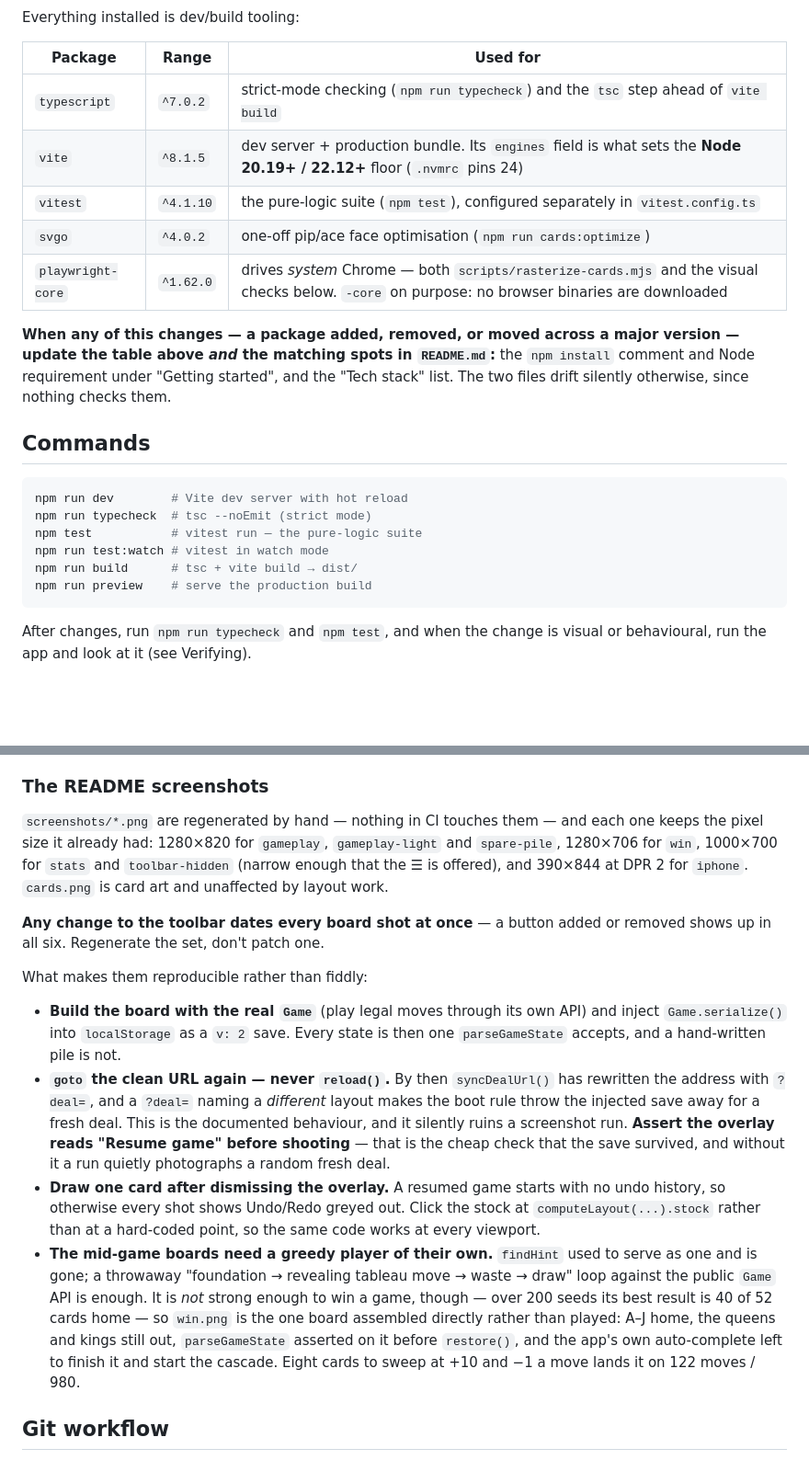
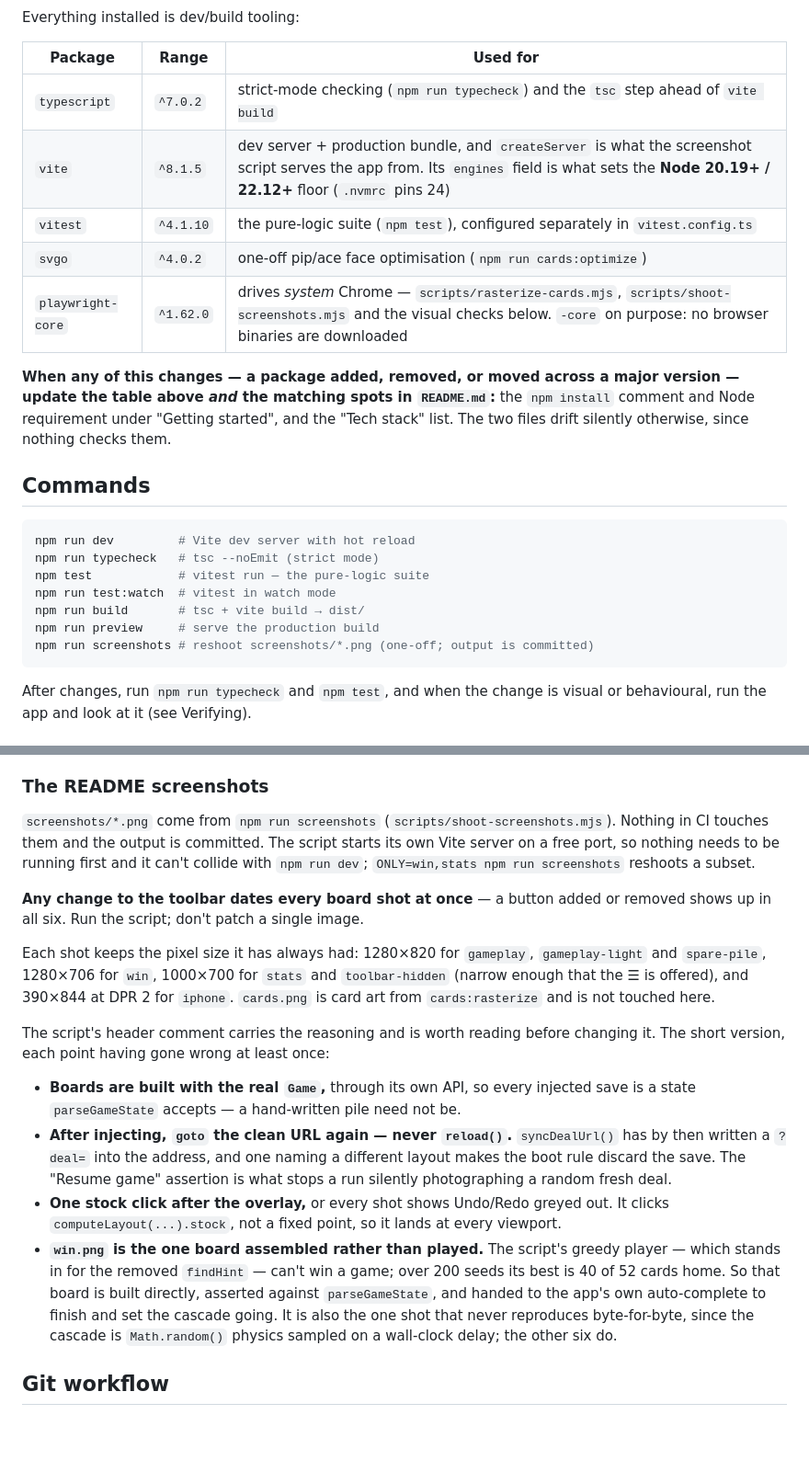
Before and after one commit to ruchira088/solitaire, a Markdown page: CLAUDE.md, 2 parts joined by grey strips. Shown at 92% size. GitHub-like rendering; blank space fills up the shorter version.

````diff
--- a/CLAUDE.md
+++ b/CLAUDE.md
@@ -14,10 +14,10 @@ Everything installed is dev/build tooling:
 | Package | Range | Used for |
 | --- | --- | --- |
 | `typescript` | `^7.0.2` | strict-mode checking (`npm run typecheck`) and the `tsc` step ahead of `vite build` |
-| `vite` | `^8.1.5` | dev server + production bundle. Its `engines` field is what sets the **Node 20.19+ / 22.12+** floor (`.nvmrc` pins 24) |
+| `vite` | `^8.1.5` | dev server + production bundle, and `createServer` is what the screenshot script serves the app from. Its `engines` field is what sets the **Node 20.19+ / 22.12+** floor (`.nvmrc` pins 24) |
 | `vitest` | `^4.1.10` | the pure-logic suite (`npm test`), configured separately in `vitest.config.ts` |
 | `svgo` | `^4.0.2` | one-off pip/ace face optimisation (`npm run cards:optimize`) |
-| `playwright-core` | `^1.62.0` | drives *system* Chrome — both `scripts/rasterize-cards.mjs` and the visual checks below. `-core` on purpose: no browser binaries are downloaded |
+| `playwright-core` | `^1.62.0` | drives *system* Chrome — `scripts/rasterize-cards.mjs`, `scripts/shoot-screenshots.mjs` and the visual checks below. `-core` on purpose: no browser binaries are downloaded |
 
 **When any of this changes — a package added, removed, or moved across a major
 version — update the table above *and* the matching spots in `README.md`:** the
@@ -28,12 +28,13 @@ them.
 ## Commands
 
 ```bash
-npm run dev        # Vite dev server with hot reload
-npm run typecheck  # tsc --noEmit (strict mode)
-npm test           # vitest run — the pure-logic suite
-npm run test:watch # vitest in watch mode
-npm run build      # tsc + vite build → dist/
-npm run preview    # serve the production build
+npm run dev         # Vite dev server with hot reload
+npm run typecheck   # tsc --noEmit (strict mode)
+npm test            # vitest run — the pure-logic suite
+npm run test:watch  # vitest in watch mode
+npm run build       # tsc + vite build → dist/
+npm run preview     # serve the production build
+npm run screenshots # reshoot screenshots/*.png (one-off; output is committed)
 ```
 
 After changes, run `npm run typecheck` and `npm test`, and when the change is
@@ -315,39 +316,39 @@ console for errors before declaring success.
 
 ### The README screenshots
 
-`screenshots/*.png` are regenerated by hand — nothing in CI touches them — and
-each one keeps the pixel size it already had: 1280×820 for `gameplay`,
+`screenshots/*.png` come from `npm run screenshots`
+(`scripts/shoot-screenshots.mjs`). Nothing in CI touches them and the output is
+committed. The script starts its own Vite server on a free port, so nothing needs to
+be running first and it can't collide with `npm run dev`; `ONLY=win,stats npm run
+screenshots` reshoots a subset.
+
+**Any change to the toolbar dates every board shot at once** — a button added or
+removed shows up in all six. Run the script; don't patch a single image.
+
+Each shot keeps the pixel size it has always had: 1280×820 for `gameplay`,
 `gameplay-light` and `spare-pile`, 1280×706 for `win`, 1000×700 for `stats` and
 `toolbar-hidden` (narrow enough that the ☰ is offered), and 390×844 at DPR 2 for
-`iphone`. `cards.png` is card art and unaffected by layout work.
+`iphone`. `cards.png` is card art from `cards:rasterize` and is not touched here.
 
-**Any change to the toolbar dates every board shot at once** — a button added or
-removed shows up in all six. Regenerate the set, don't patch one.
+The script's header comment carries the reasoning and is worth reading before
+changing it. The short version, each point having gone wrong at least once:
 
-What makes them reproducible rather than fiddly:
-
-- **Build the board with the real `Game`** (play legal moves through its own API)
-  and inject `Game.serialize()` into `localStorage` as a `v: 2` save. Every state
-  is then one `parseGameState` accepts, and a hand-written pile is not.
-- **`goto` the clean URL again — never `reload()`.** By then `syncDealUrl()` has
-  rewritten the address with `?deal=`, and a `?deal=` naming a *different* layout
-  makes the boot rule throw the injected save away for a fresh deal. This is the
-  documented behaviour, and it silently ruins a screenshot run.
-  **Assert the overlay reads "Resume game" before shooting** — that is the cheap
-  check that the save survived, and without it a run quietly photographs a random
-  fresh deal.
-- **Draw one card after dismissing the overlay.** A resumed game starts with no
-  undo history, so otherwise every shot shows Undo/Redo greyed out. Click the stock
-  at `computeLayout(...).stock` rather than at a hard-coded point, so the same code
-  works at every viewport.
-- **The mid-game boards need a greedy player of their own.** `findHint` used to
-  serve as one and is gone; a throwaway "foundation → revealing tableau move →
-  waste → draw" loop against the public `Game` API is enough. It is *not* strong
-  enough to win a game, though — over 200 seeds its best result is 40 of 52 cards
-  home — so `win.png` is the one board assembled directly rather than played:
-  A–J home, the queens and kings still out, `parseGameState` asserted on it before
-  `restore()`, and the app's own auto-complete left to finish it and start the
-  cascade. Eight cards to sweep at +10 and −1 a move lands it on 122 moves / 980.
+- **Boards are built with the real `Game`,** through its own API, so every injected
+  save is a state `parseGameState` accepts — a hand-written pile need not be.
+- **After injecting, `goto` the clean URL again — never `reload()`.** `syncDealUrl()`
+  has by then written a `?deal=` into the address, and one naming a different layout
+  makes the boot rule discard the save. The "Resume game" assertion is what stops a
+  run silently photographing a random fresh deal.
+- **One stock click after the overlay,** or every shot shows Undo/Redo greyed out.
+  It clicks `computeLayout(...).stock`, not a fixed point, so it lands at every
+  viewport.
+- **`win.png` is the one board assembled rather than played.** The script's greedy
+  player — which stands in for the removed `findHint` — can't win a game; over 200
+  seeds its best is 40 of 52 cards home. So that board is built directly, asserted
+  against `parseGameState`, and handed to the app's own auto-complete to finish and
+  set the cascade going. It is also the one shot that never reproduces byte-for-byte,
+  since the cascade is `Math.random()` physics sampled on a wall-clock delay; the
+  other six do.
 
 ## Git workflow
 
````
Also changed, not shown: screenshots/win.png, 2 other files.
